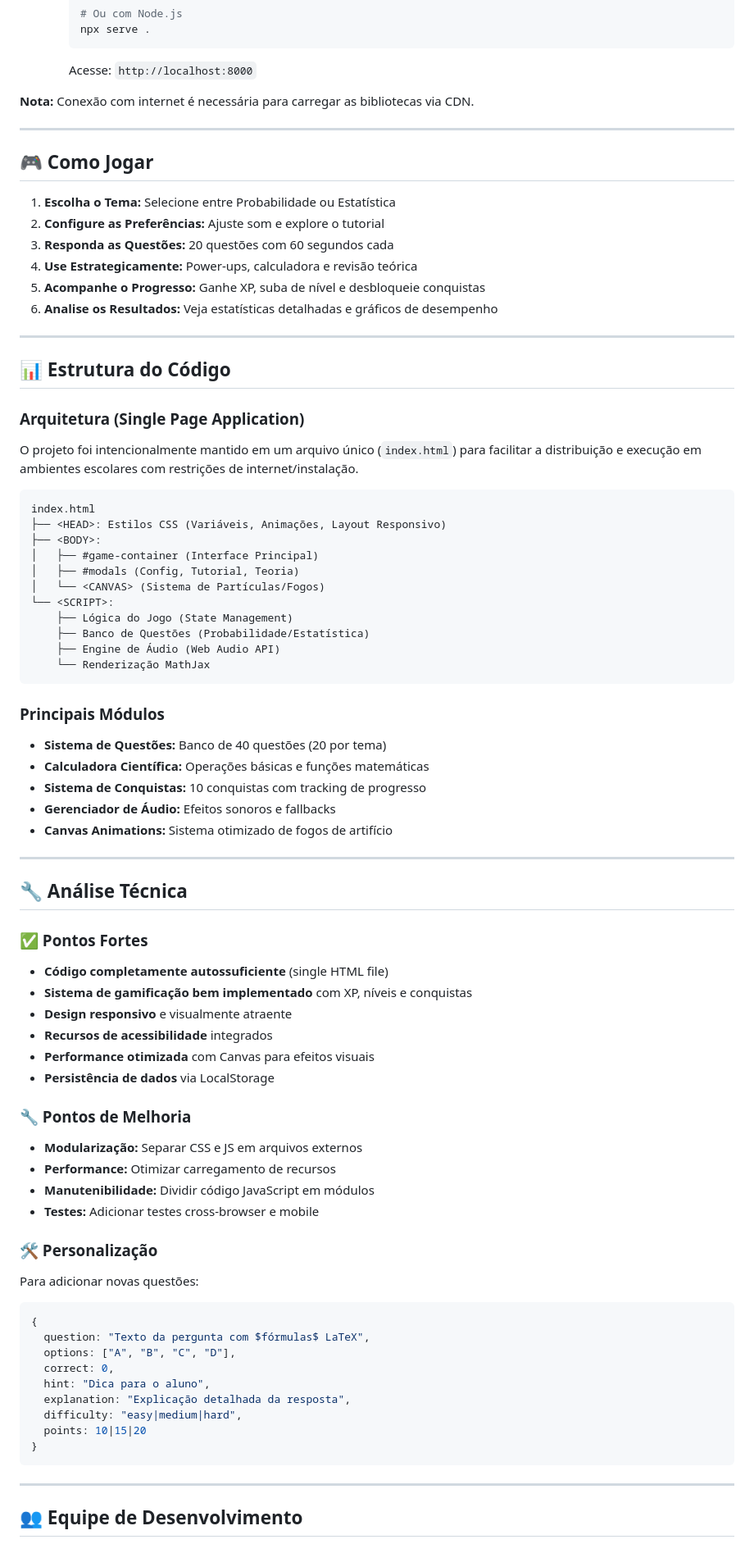
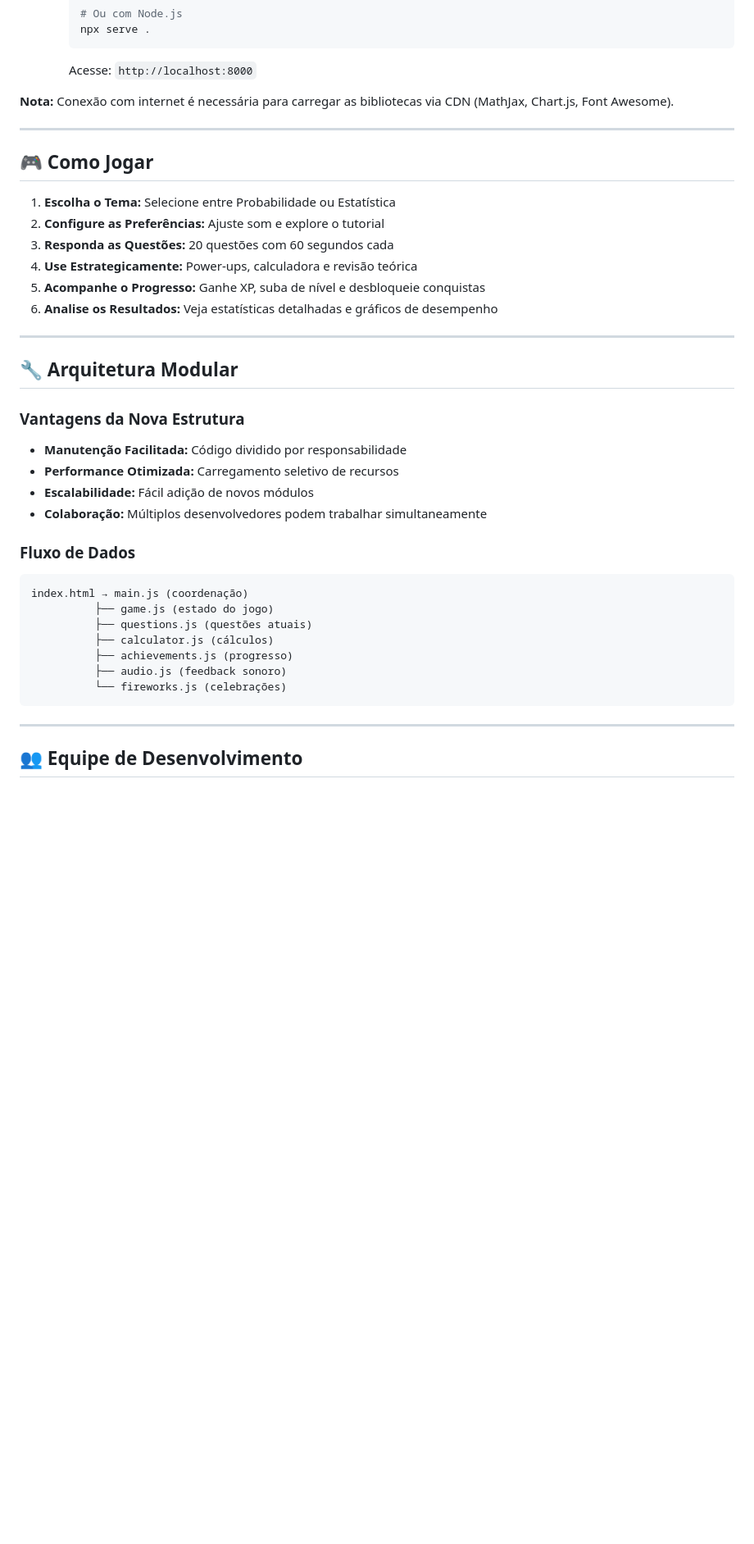
Before and after one commit to profsergioericmatematica/Projeto-Integrador-IV, a Markdown page: README.md, the part around one of its changes. Shown at 82% size. Rendered like a GitHub page; blank space fills up the shorter version.

````diff
--- a/README.md
+++ b/README.md
@@ -98,7 +135,7 @@ Acesse a versão online diretamente pelo link:
      ```
      Acesse: `http://localhost:8000`
 
-**Nota:** Conexão com internet é necessária para carregar as bibliotecas via CDN.
+**Nota:** Conexão com internet é necessária para carregar as bibliotecas via CDN (MathJax, Chart.js, Font Awesome).
 
 ---
 
@@ -113,62 +150,23 @@ Acesse a versão online diretamente pelo link:
 
 ---
 
-## 📊 Estrutura do Código
+## 🔧 Arquitetura Modular
 
-### Arquitetura (Single Page Application)
-O projeto foi intencionalmente mantido em um arquivo único (`index.html`) para facilitar a distribuição e execução em ambientes escolares com restrições de internet/instalação.
+### Vantagens da Nova Estrutura
+- **Manutenção Facilitada:** Código dividido por responsabilidade
+- **Performance Otimizada:** Carregamento seletivo de recursos
+- **Escalabilidade:** Fácil adição de novos módulos
+- **Colaboração:** Múltiplos desenvolvedores podem trabalhar simultaneamente
 
+### Fluxo de Dados
 ```
-index.html
-├── <HEAD>: Estilos CSS (Variáveis, Animações, Layout Responsivo)
-├── <BODY>:
-│   ├── #game-container (Interface Principal)
-│   ├── #modals (Config, Tutorial, Teoria)
-│   └── <CANVAS> (Sistema de Partículas/Fogos)
-└── <SCRIPT>:
-    ├── Lógica do Jogo (State Management)
-    ├── Banco de Questões (Probabilidade/Estatística)
-    ├── Engine de Áudio (Web Audio API)
-    └── Renderização MathJax
-```
-
-### Principais Módulos
-- **Sistema de Questões:** Banco de 40 questões (20 por tema)
-- **Calculadora Científica:** Operações básicas e funções matemáticas
-- **Sistema de Conquistas:** 10 conquistas com tracking de progresso
-- **Gerenciador de Áudio:** Efeitos sonoros e fallbacks
-- **Canvas Animations:** Sistema otimizado de fogos de artifício
-
----
-
-## 🔧 Análise Técnica
-
-### ✅ Pontos Fortes
-- **Código completamente autossuficiente** (single HTML file)
-- **Sistema de gamificação bem implementado** com XP, níveis e conquistas
-- **Design responsivo** e visualmente atraente
-- **Recursos de acessibilidade** integrados
-- **Performance otimizada** com Canvas para efeitos visuais
-- **Persistência de dados** via LocalStorage
-
-### 🔧 Pontos de Melhoria
-- **Modularização:** Separar CSS e JS em arquivos externos
-- **Performance:** Otimizar carregamento de recursos
-- **Manutenibilidade:** Dividir código JavaScript em módulos
-- **Testes:** Adicionar testes cross-browser e mobile
-
-### 🛠️ Personalização
-Para adicionar novas questões:
-```javascript
-{
-  question: "Texto da pergunta com $fórmulas$ LaTeX",
-  options: ["A", "B", "C", "D"],
-  correct: 0,
-  hint: "Dica para o aluno",
-  explanation: "Explicação detalhada da resposta",
-  difficulty: "easy|medium|hard",
-  points: 10|15|20
-}
+index.html → main.js (coordenação)
+          ├── game.js (estado do jogo)
+          ├── questions.js (questões atuais)
+          ├── calculator.js (cálculos)
+          ├── achievements.js (progresso)
+          ├── audio.js (feedback sonoro)
+          └── fireworks.js (celebrações)
 ```
 
 ---
````
Also changed, not shown: other parts of README.md (+46 -9 lines).
